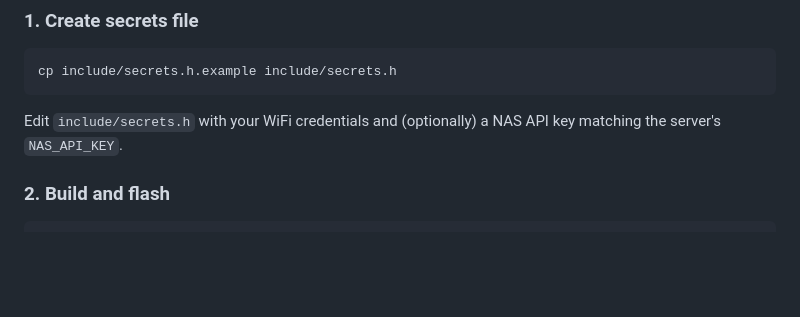
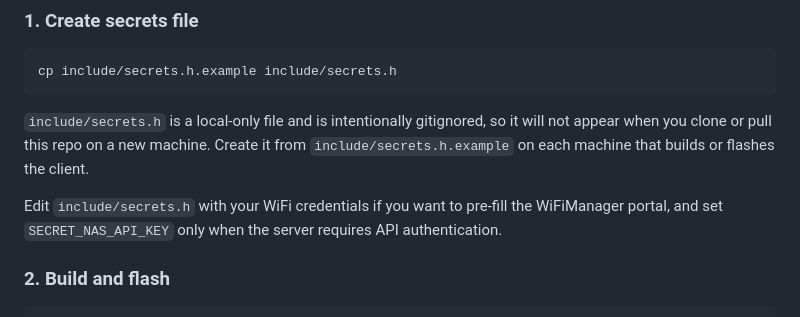
Before and after one commit to anthonyjclarke/nsw-busstop, a Markdown page: client/README.md, the part around the change. Rendered like a GitHub page; blank space fills up the shorter version.

Commit message:
Clarify local secrets.h policy

````diff
--- a/client/README.md
+++ b/client/README.md
@@ -34,8 +34,14 @@ guide, see the [top-level README](../README.md).
 cp include/secrets.h.example include/secrets.h
 ```
 
-Edit `include/secrets.h` with your WiFi credentials and (optionally) a NAS API
-key matching the server's `NAS_API_KEY`.
+`include/secrets.h` is a local-only file and is intentionally gitignored, so it
+will not appear when you clone or pull this repo on a new machine. Create it
+from `include/secrets.h.example` on each machine that builds or flashes the
+client.
+
+Edit `include/secrets.h` with your WiFi credentials if you want to pre-fill the
+WiFiManager portal, and set `SECRET_NAS_API_KEY` only when the server requires
+API authentication.
 
 ### 2. Build and flash
 
````
Also changed, not shown: client/CLAUDE.md (+6 -3 lines).
